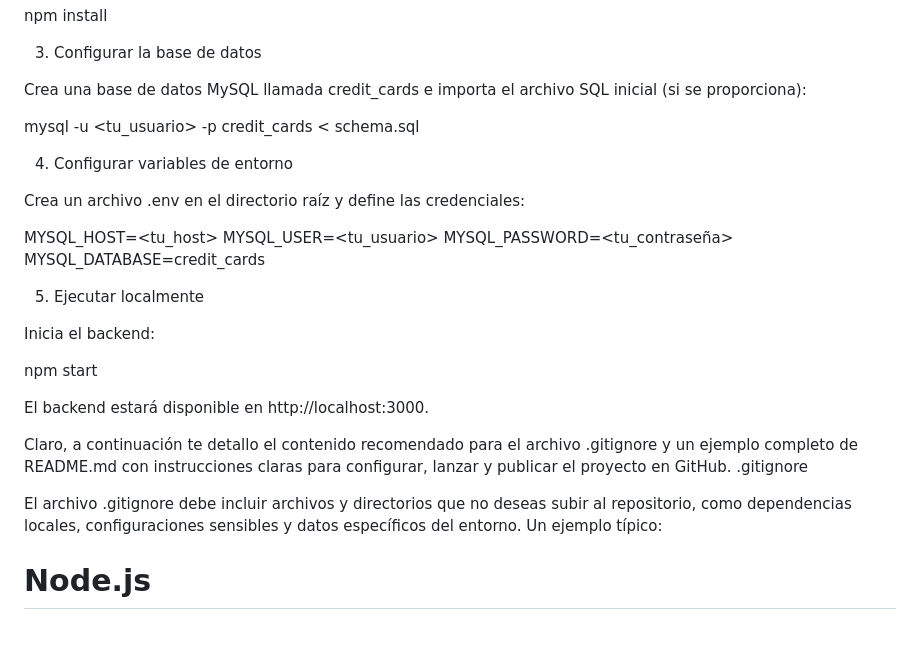
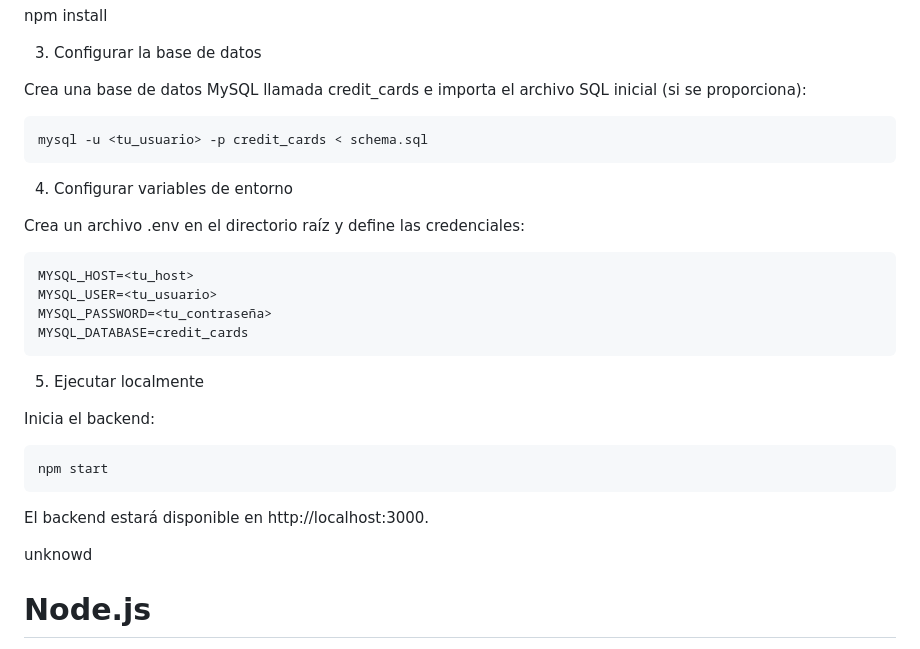
Before and after one commit to N3bulaX/CardValidation, a Markdown page: README.md, the part around the change. Drawn GitHub-style.

````diff
--- a/README.md
+++ b/README.md
@@ -54,32 +54,27 @@ npm install
 3. Configurar la base de datos
 
 Crea una base de datos MySQL llamada credit_cards e importa el archivo SQL inicial (si se proporciona):
-
+```
 mysql -u <tu_usuario> -p credit_cards < schema.sql
-
+```
 4. Configurar variables de entorno
 
 Crea un archivo .env en el directorio raíz y define las credenciales:
-
+```
 MYSQL_HOST=<tu_host>
 MYSQL_USER=<tu_usuario>
 MYSQL_PASSWORD=<tu_contraseña>
 MYSQL_DATABASE=credit_cards
-
+```
 5. Ejecutar localmente
 
 Inicia el backend:
-
+```
 npm start
-
+```
 El backend estará disponible en http://localhost:3000.
 
-
-Claro, a continuación te detallo el contenido recomendado para el archivo .gitignore y un ejemplo completo de README.md con instrucciones claras para configurar, lanzar y publicar el proyecto en GitHub.
-.gitignore
-
-El archivo .gitignore debe incluir archivos y directorios que no deseas subir al repositorio, como dependencias locales, configuraciones sensibles y datos específicos del entorno. Un ejemplo típico:
-
+unknowd
 # Node.js
 node_modules/
 npm-debug.log*
````
